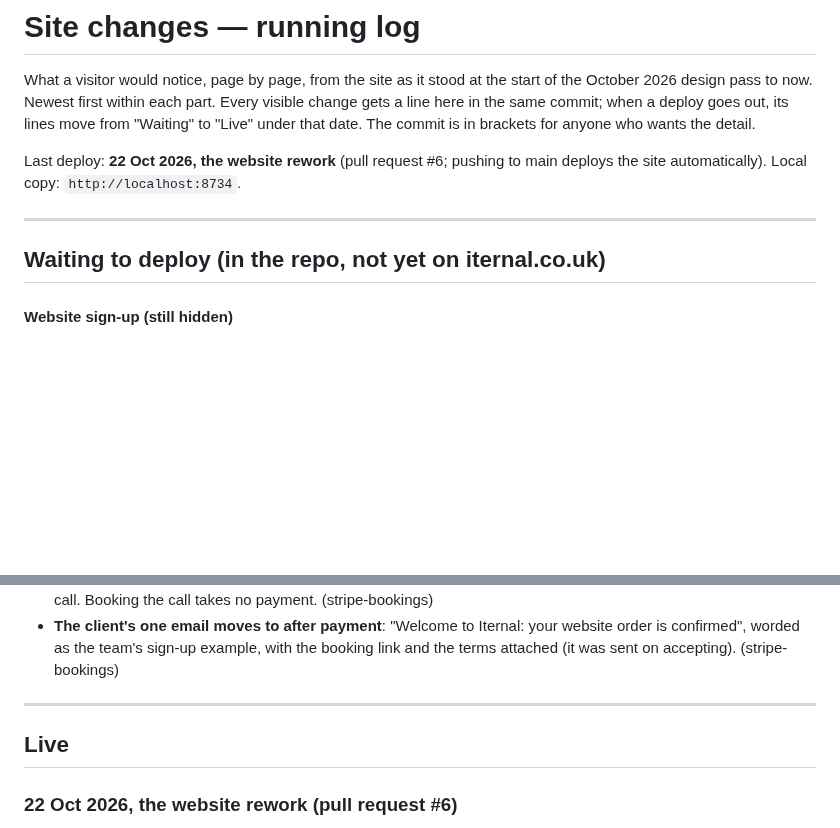
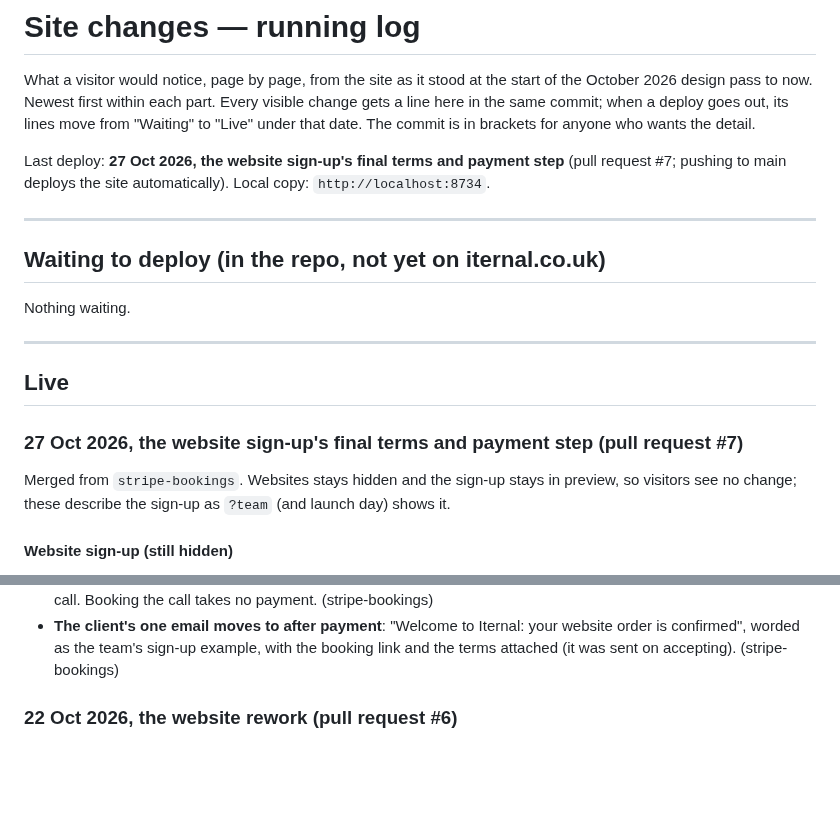
Before and after one commit to IternalEngineering/iternal-site, a Markdown page: SITE-CHANGES.md, 2 parts joined by grey strips. Drawn GitHub-style; blank space fills up the shorter version.

Commit message:
Site changes: the sign-up's terms and payment step go live with pull request #7
Co-Authored-By: Claude Opus 5.5 <noreply@anthropic.com>

```diff
--- a/SITE-CHANGES.md
+++ b/SITE-CHANGES.md
@@ -5,11 +5,22 @@ October 2026 design pass to now. Newest first within each part. Every visible ch
 a line here in the same commit; when a deploy goes out, its lines move from "Waiting" to
 "Live" under that date. The commit is in brackets for anyone who wants the detail.
 
-Last deploy: **22 Oct 2026, the website rework** (pull request #6; pushing to main deploys the site automatically). Local copy: `http://localhost:8734`.
+Last deploy: **27 Oct 2026, the website sign-up's final terms and payment step** (pull request #7; pushing to main deploys the site automatically). Local copy: `http://localhost:8734`.
 
 ---
 
 ## Waiting to deploy (in the repo, not yet on iternal.co.uk)
+
+Nothing waiting.
+
+---
+
+## Live
+
+### 27 Oct 2026, the website sign-up's final terms and payment step (pull request #7)
+
+Merged from `stripe-bookings`. Websites stays hidden and the sign-up stays in preview, so
+visitors see no change; these describe the sign-up as `?team` (and launch day) shows it.
 
 #### Website sign-up (still hidden)
 - **The steps run in order**: the questions page opens only once the payment has gone
@@ -39,10 +50,6 @@ Last deploy: **22 Oct 2026, the website rework** (pull request #6; pushing to ma
 - **The client's one email moves to after payment**: "Welcome to Iternal: your website order
   is confirmed", worded as the team's sign-up example, with the booking link and the terms
   attached (it was sent on accepting). (stripe-bookings)
-
----
-
-## Live
 
 ### 22 Oct 2026, the website rework (pull request #6)
 
```
